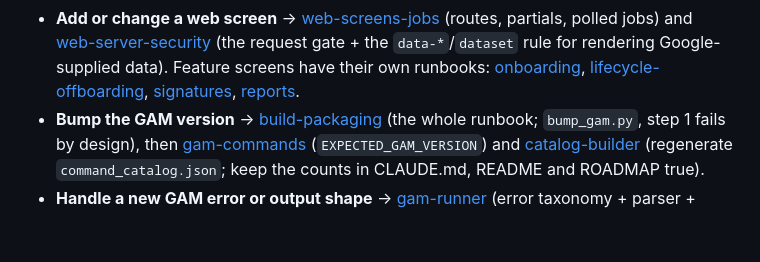
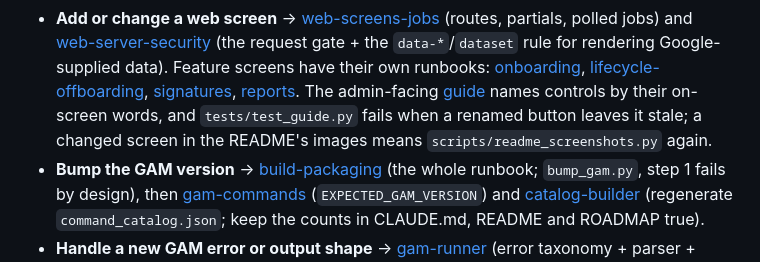
Before and after one commit to goetchstone/gamgui, a Markdown page: docs/domains/README.md, the part around the change. GitHub-like rendering; blank space fills up the shorter version.

```diff
--- a/docs/domains/README.md
+++ b/docs/domains/README.md
@@ -44,7 +44,9 @@ authority for each.
   jobs) and [web-server-security](web-server-security.md) (the request gate + the `data-*`/`dataset`
   rule for rendering Google-supplied data). Feature screens have their own runbooks:
   [onboarding](onboarding.md), [lifecycle-offboarding](lifecycle-offboarding.md),
-  [signatures](signatures.md), [reports](reports.md).
+  [signatures](signatures.md), [reports](reports.md). The admin-facing [guide](../guide.md) names
+  controls by their on-screen words, and `tests/test_guide.py` fails when a renamed button leaves it
+  stale; a changed screen in the README's images means `scripts/readme_screenshots.py` again.
 - **Bump the GAM version** → [build-packaging](build-packaging.md) (the whole runbook; `bump_gam.py`,
   step 1 fails by design), then [gam-commands](gam-commands.md) (`EXPECTED_GAM_VERSION`) and
   [catalog-builder](catalog-builder.md) (regenerate `command_catalog.json`; keep the counts in CLAUDE.md,
```
Also changed, not shown: docs/plans/2026-09-23-ten-out-of-ten.md (+5 -3 lines), docs/screenshots/README.md (+4 -2 lines), docs/screenshots/lifecycle.png, 1 other file.
